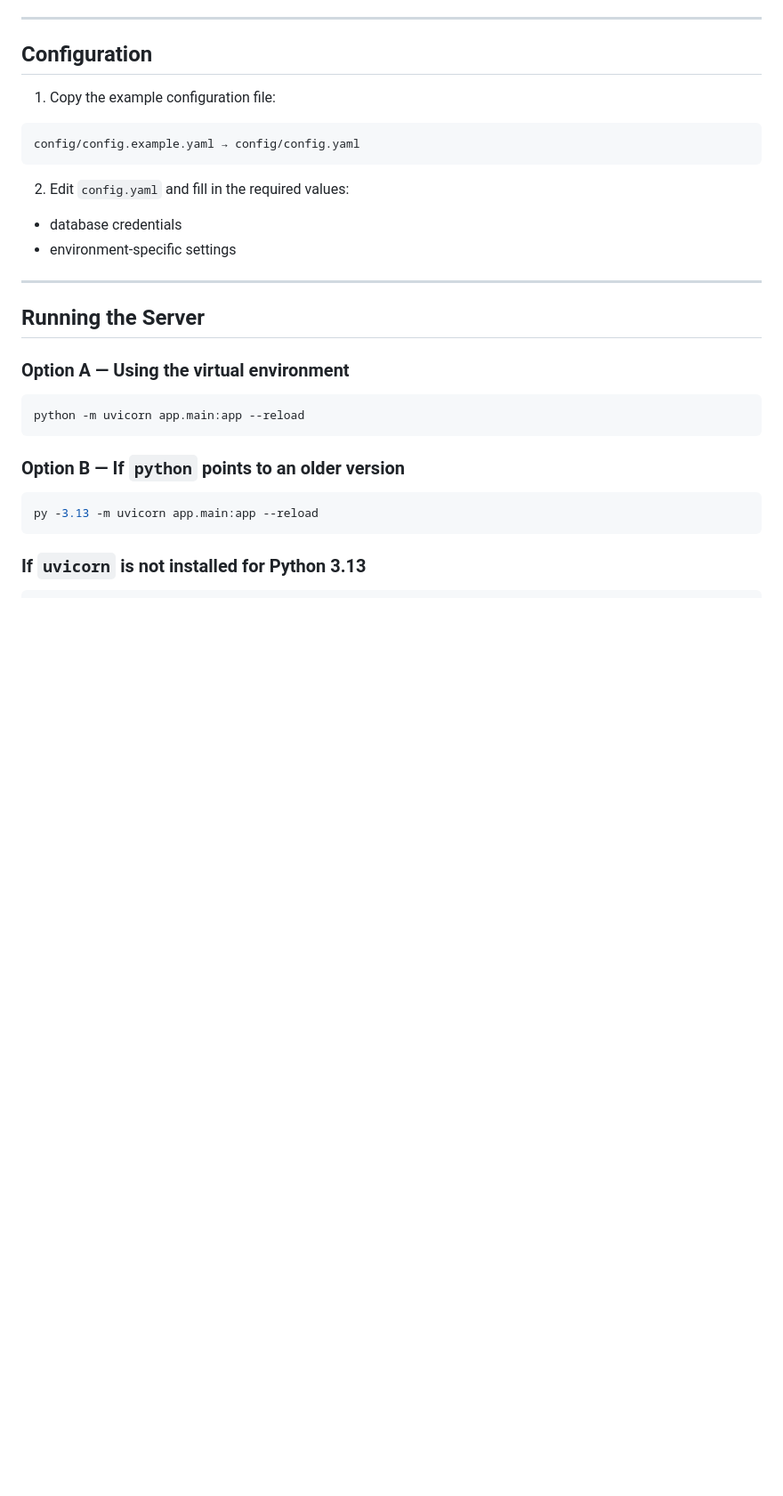
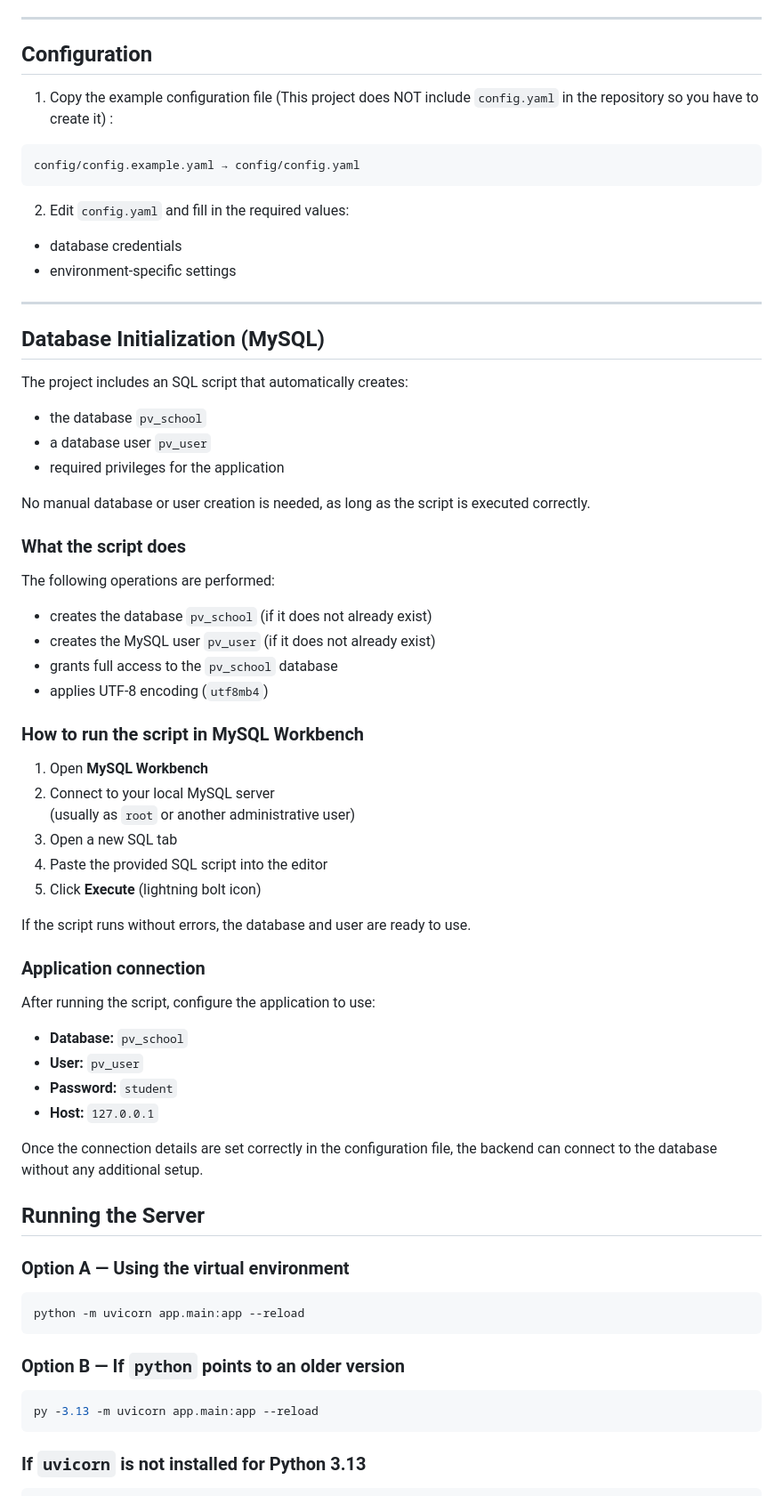
Before and after one commit to ziki123456/pv-school-backend, a Markdown page: README.md, the part around the change. Shown at 89% size. Rendered like a GitHub page; blank space fills up the shorter version.

````diff
--- a/README.md
+++ b/README.md
@@ -107,7 +107,8 @@ Install dependencies directly using:
 
 ## Configuration
 
-1. Copy the example configuration file:
+1. Copy the example configuration file (This project does NOT include `config.yaml` in the repository so you have to create it)
+:
 
 ```
 config/config.example.yaml → config/config.yaml
@@ -119,6 +120,47 @@ config/config.example.yaml → config/config.yaml
 * environment-specific settings
 
 ---
+## Database Initialization (MySQL)
+
+The project includes an SQL script that automatically creates:
+
+- the database `pv_school`
+- a database user `pv_user`
+- required privileges for the application
+
+No manual database or user creation is needed, as long as the script is executed correctly.
+
+### What the script does
+
+The following operations are performed:
+
+- creates the database `pv_school` (if it does not already exist)
+- creates the MySQL user `pv_user` (if it does not already exist)
+- grants full access to the `pv_school` database
+- applies UTF-8 encoding (`utf8mb4`)
+
+### How to run the script in MySQL Workbench
+
+1. Open **MySQL Workbench**
+2. Connect to your local MySQL server
+   (usually as `root` or another administrative user)
+3. Open a new SQL tab
+4. Paste the provided SQL script into the editor
+5. Click **Execute** (lightning bolt icon)
+
+If the script runs without errors, the database and user are ready to use.
+
+### Application connection
+
+After running the script, configure the application to use:
+
+- **Database:** `pv_school`
+- **User:** `pv_user`
+- **Password:** `student`
+- **Host:** `127.0.0.1`
+
+Once the connection details are set correctly in the configuration file, the backend can connect to the database without any additional setup.
+
 
 ## Running the Server
 
````
